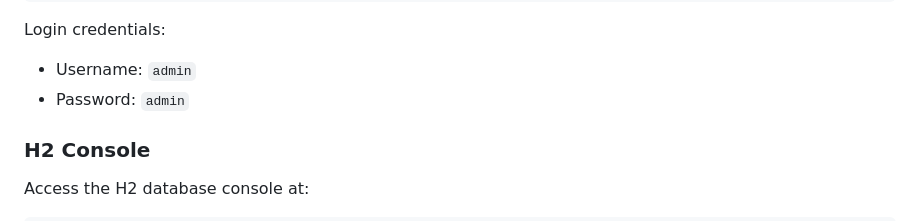
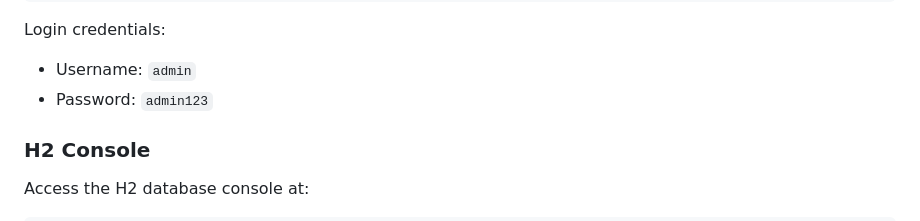
Before and after one commit to RasheenCasey/InventoryTracker, a Markdown page: README.md, the part around the change. Drawn GitHub-style.

Commit message:
Update default password in README

```diff
--- a/README.md
+++ b/README.md
@@ -51,7 +51,7 @@ http://localhost:8080
 
 Login credentials:
 - Username: `admin`
-- Password: `admin`
+- Password: `admin123`
 
 ### H2 Console
 
```
